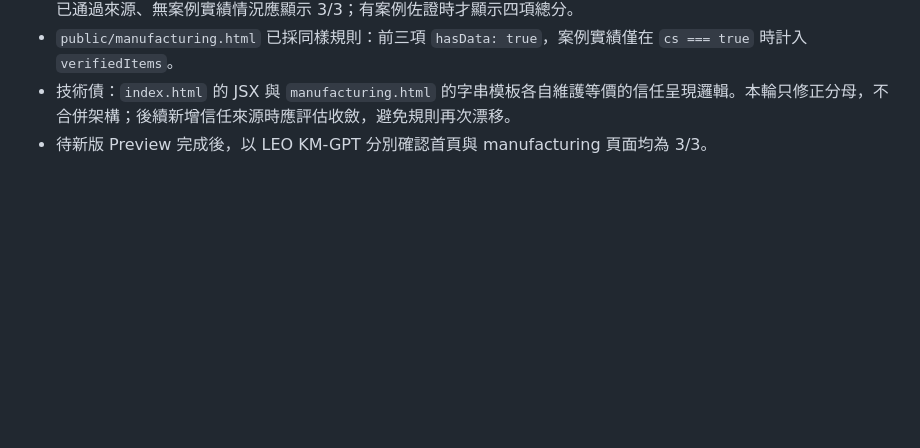
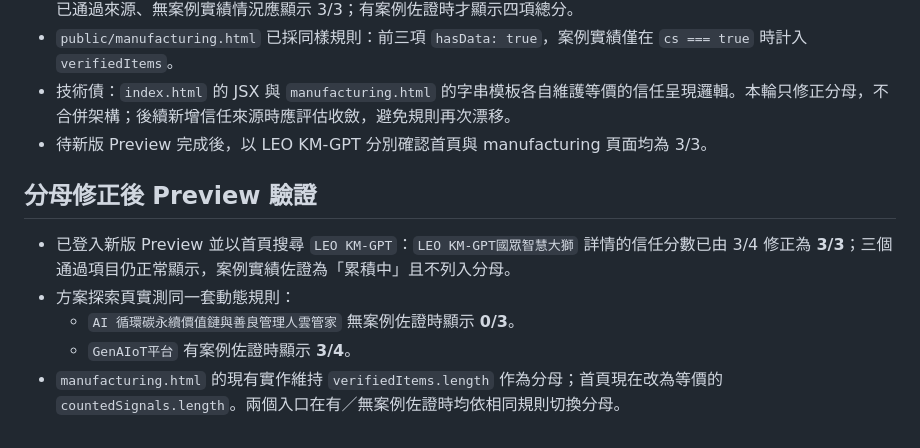
Before and after one commit to Pcc329/solution-finder, a Markdown page: _handover/SYNC_solution-trust-signals_2026-09-16.md, the part around the change. Drawn GitHub-style; blank space fills up the shorter version.

Commit message:
docs: 補齊信任分母驗證結果

```diff
--- a/_handover/SYNC_solution-trust-signals_2026-09-16.md
+++ b/_handover/SYNC_solution-trust-signals_2026-09-16.md
@@ -66,3 +66,12 @@
 - `public/manufacturing.html` 已採同樣規則：前三項 `hasData: true`，案例實績僅在 `cs === true` 時計入 `verifiedItems`。
 - 技術債：`index.html` 的 JSX 與 `manufacturing.html` 的字串模板各自維護等價的信任呈現邏輯。本輪只修正分母，不合併架構；後續新增信任來源時應評估收斂，避免規則再次漂移。
 - 待新版 Preview 完成後，以 LEO KM-GPT 分別確認首頁與 manufacturing 頁面均為 3/3。
+
+
+## 分母修正後 Preview 驗證
+
+- 已登入新版 Preview 並以首頁搜尋 `LEO KM-GPT`：`LEO KM-GPT國眾智慧大獅` 詳情的信任分數已由 3/4 修正為 **3/3**；三個通過項目仍正常顯示，案例實績佐證為「累積中」且不列入分母。
+- 方案探索頁實測同一套動態規則：
+  - `AI 循環碳永續價值鏈與善良管理人雲管家` 無案例佐證時顯示 **0/3**。
+  - `GenAIoT平台` 有案例佐證時顯示 **3/4**。
+- `manufacturing.html` 的現有實作維持 `verifiedItems.length` 作為分母；首頁現在改為等價的 `countedSignals.length`。兩個入口在有／無案例佐證時均依相同規則切換分母。
```
